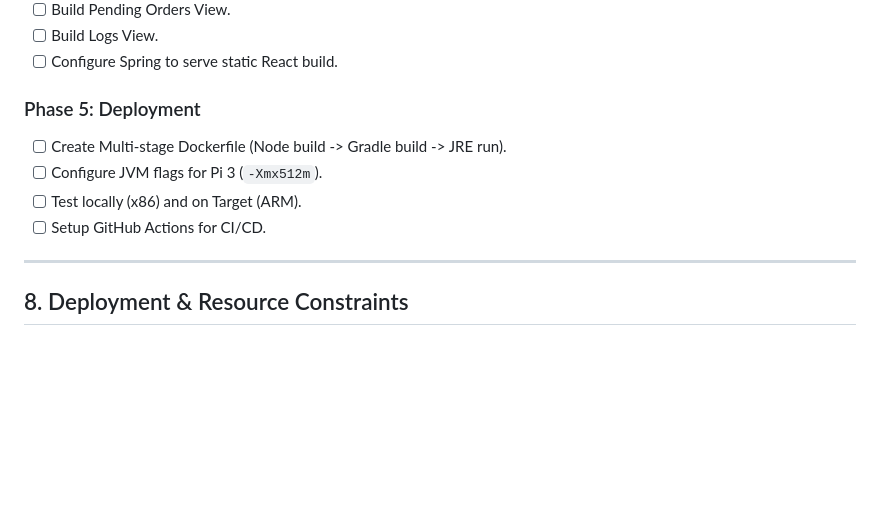
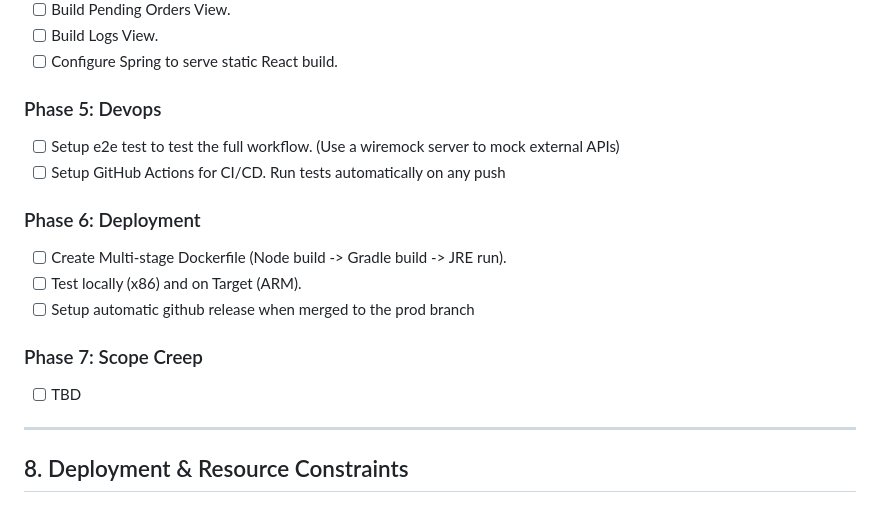
Before and after one commit to gthoma17/ynab_amazon_order_classifier, a Markdown page: PLAN.md, the part around the change. Rendered like a GitHub page; blank space fills up the shorter version.

Commit message:
Update PLAN.md phases and add CI/CD tasks
Renamed Phase 5 to 'Devops' and added tasks for GitHub Actions and automatic release.

```diff
--- a/PLAN.md
+++ b/PLAN.md
@@ -252,11 +252,17 @@ The React app will be served statically by Spring. It requires 4 specific views:
 - [ ] Build Logs View.
 - [ ] Configure Spring to serve static React build.
 
-### Phase 5: Deployment
+### Phase 5: Devops
+- [ ] Setup e2e test to test the full workflow. (Use a wiremock server to mock external APIs)
+- [ ] Setup GitHub Actions for CI/CD. Run tests automatically on any push
+
+### Phase 6: Deployment
 - [ ] Create Multi-stage Dockerfile (Node build -> Gradle build -> JRE run).
-- [ ] Configure JVM flags for Pi 3 (`-Xmx512m`).
 - [ ] Test locally (x86) and on Target (ARM).
-- [ ] Setup GitHub Actions for CI/CD.
+- [ ] Setup automatic github release when merged to the prod branch
+
+### Phase 7: Scope Creep
+- [ ] TBD
 
 ---
 
```
